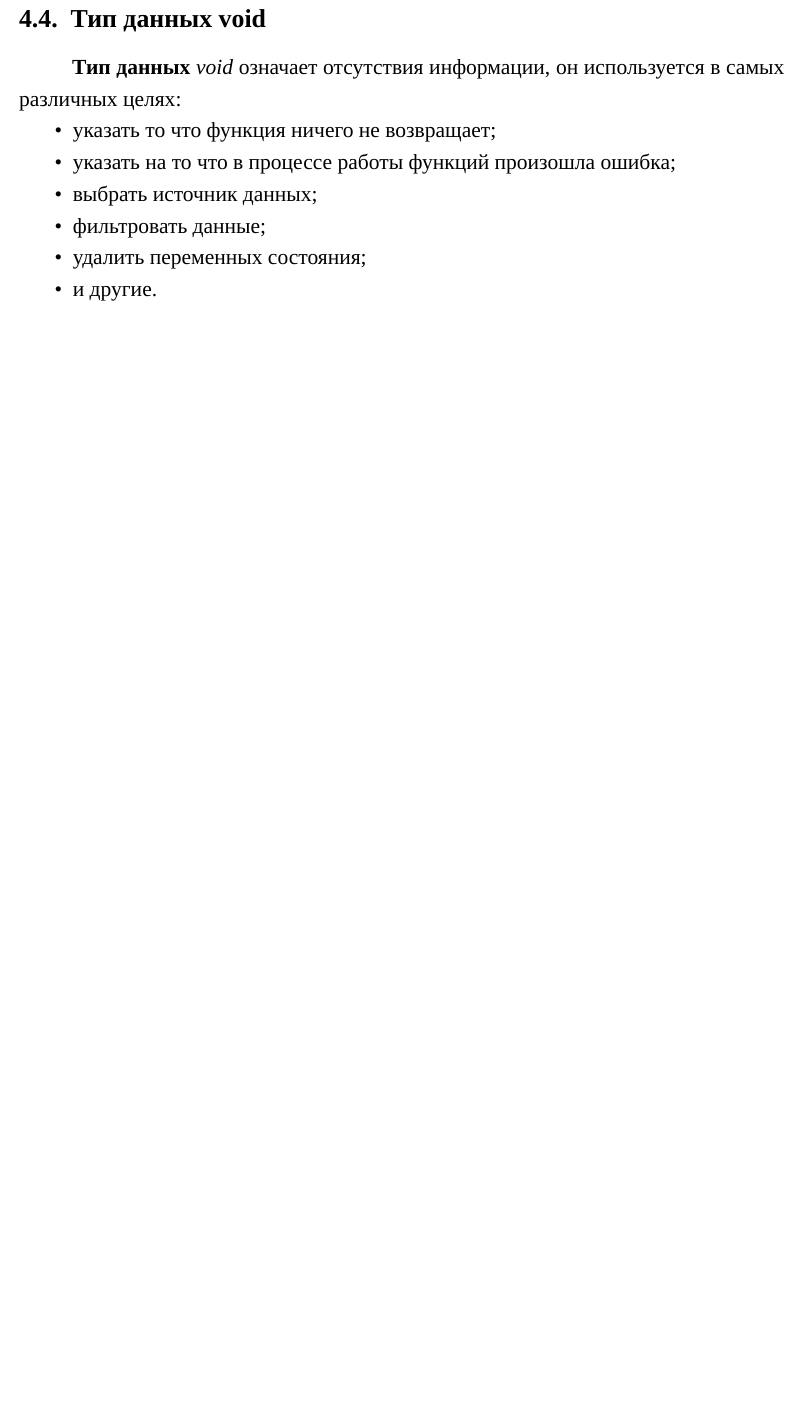
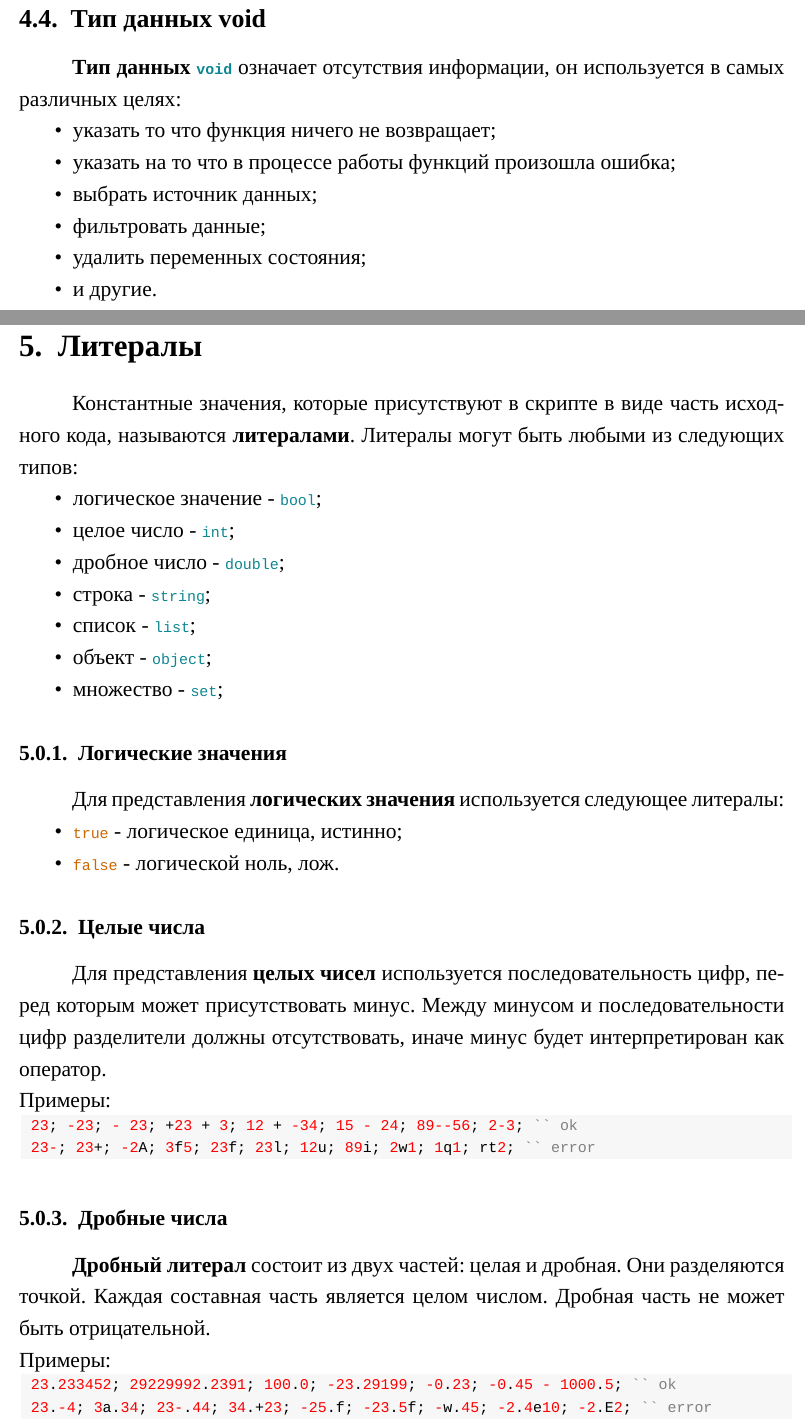
Before and after one commit to web-testing-software/icL, a LaTeX document (standard/standard_for_icl_1.0.0_rus_draft.tex): part of page 13 of 14 before the commit and two parts of pages 13 and 14 of 16 after it, the two joined at a grey line, cut so that both start at the same text, the shorter picture padded with empty space. Compiled offline with XeLaTeX; a missing font is replaced by an installed copy or a similar font.

Commit message:
Section 5 is READY.

```diff
--- a/standard/standard_for_icl_1.0.0_rus_draft.tex
+++ b/standard/standard_for_icl_1.0.0_rus_draft.tex
@@ -723,3 +710,44 @@ if (@) {
 \end{icItems}
 
 \newpage
+\section{Литералы}
+
+	Константные значения, которые присутствуют в скрипте в виде часть исходного кода, называются {\bf литералами}.
+	Литералы могут быть любыми из следующих типов:
+\begin{icItems}
+	\item логическое значение - \code{bool};
+	\item целое число - \code{int};
+	\item дробное число - \code{double};
+	\item строка - \code{string};
+	\item список - \code{list};
+	\item объект - \code{object};
+	\item множество - \code{set};
+\end{icItems}
+
+\subsubsection{Логические значения}
+
+	Для представления {\bf логических значения} используется следующее литералы:
+\begin{icItems}
+	\item \code{true} - логическое единица, истинно;
+	\item \code{false} - логической ноль, лож.
+\end{icItems}
+
+\subsubsection{Целые числа}
+
+	Для представления {\bf целых чисел} используется последовательность цифр, перед которым может присутствовать минус. Между минусом и последовательности цифр разделители должны отсутствовать, иначе минус будет интерпретирован как оператор.
+
+\noindent Примеры:
+\begin{lstlisting}[numbers=none]
+23; -23; - 23; +23 + 3; 12 + -34; 15 - 24; 89--56; 2-3; `` ok
+23-; 23+; -2А; 3f5; 23f; 23l; 12u; 89i; 2w1; 1q1; rt2; `` error
+\end{lstlisting}
+
+\subsubsection{Дробные числа}
+
+	{\bf Дробный литерал} состоит из двух частей: целая и дробная. Они разделяются точкой. Каждая составная часть является целом числом. Дробная часть не может быть отрицательной.
+
+\noindent Примеры:
+\begin{lstlisting}[numbers=none]
+23.233452; 29229992.2391; 100.0; -23.29199; -0.23; -0.45 - 1000.5; `` ok
+23.-4; 3а.34; 23-.44; 34.+23; -25.f; -23.5f; -w.45; -2.4e10; -2.E2; `` error
+\end{lstlisting}
```
Also changed, not shown: standard/standard_for_icl_1.0.0_rus_draft.tex (86 more changed lines).
